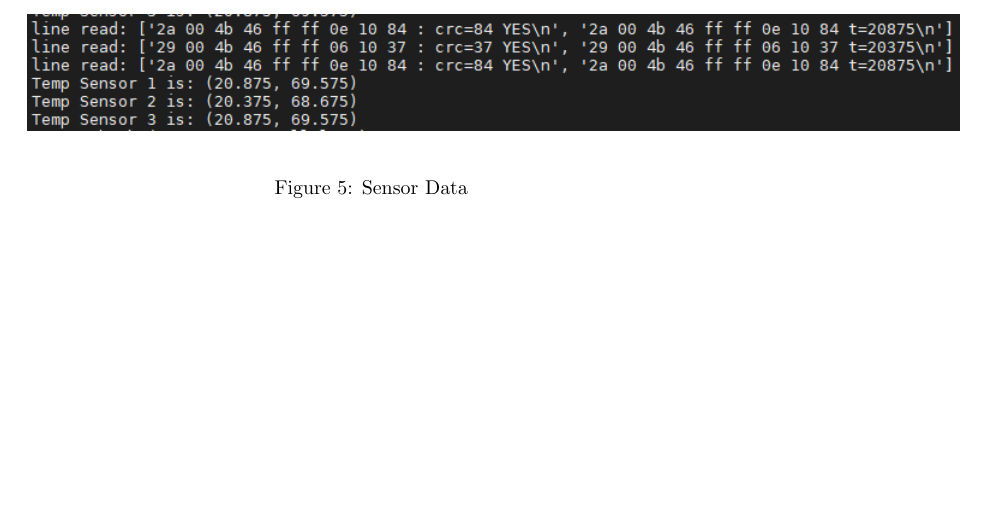
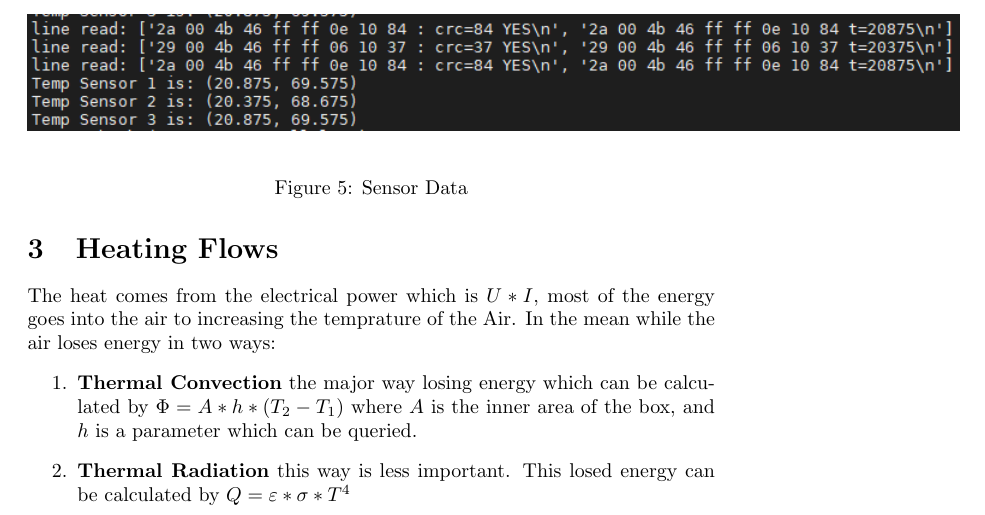
Before and after one commit to INTO-CPS-Association/example_digital-twin_incubator, a LaTeX paper (electronics/doc/doc.tex): part of page 5 of 5, cut so that both start at the same text, the shorter picture padded with empty space. Compiled offline with pdfLaTeX.

Commit message:
A small section describing the energy flow of the model

```diff
--- a/electronics/doc/doc.tex
+++ b/electronics/doc/doc.tex
@@ -166,4 +166,12 @@ The sencond way is try to use C code. However we don't know if it worth doing so
 
 Third way is heating slower i.e. heat for a while and read some data and then heat for a while agian and repeat.
 
+\section{Heating Flows}
+
+The heat comes from the electrical  power which is $U*I$, most of the energy goes into the air to increasing the temprature of the Air. In the mean while the air loses energy in two ways:
+\begin{enumerate}
+\item \textbf{Thermal Convection} the major way losing energy which can be calculated by $\Phi=A*h*(T_2-T_1)$ where $A$ is the inner area of the box, and $h$ is a parameter which can be queried.
+\item \textbf{Thermal Radiation} this way is less important. This losed energy can be calculated by $Q=\varepsilon*\sigma *T^4$
+\end{enumerate}
+
 \end{document}
```
Also changed, not shown: electronics/doc/doc.pdf.
